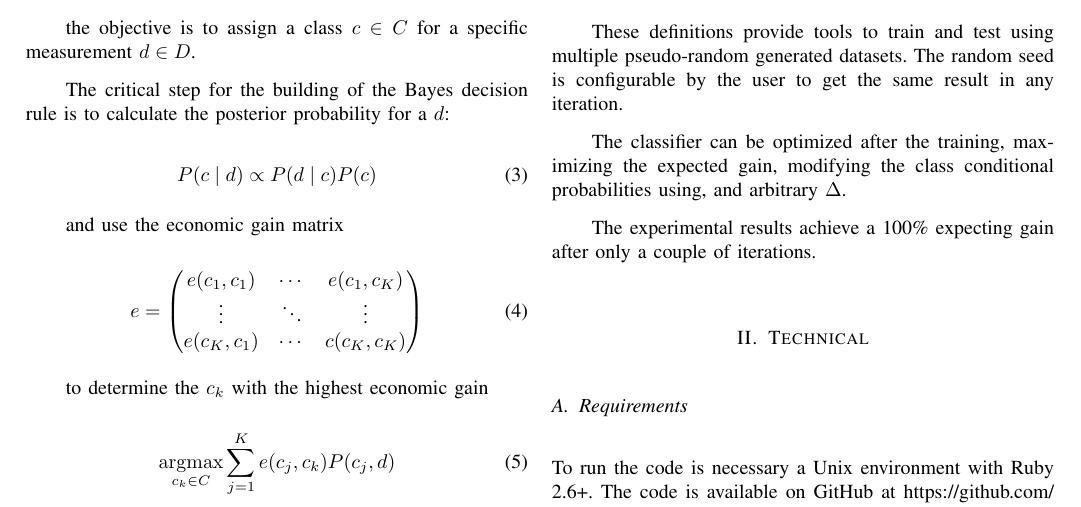
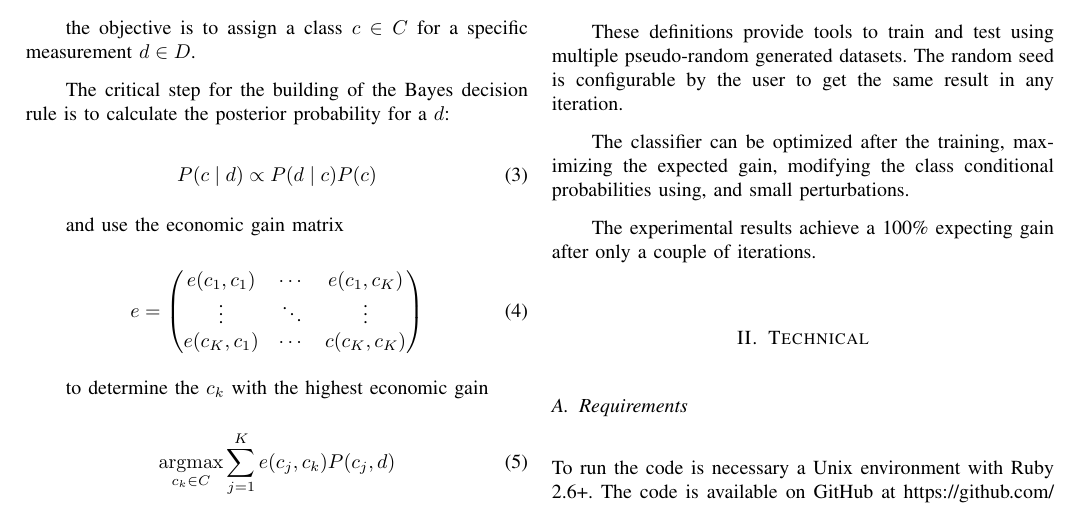
Before and after one commit to afaundez/ml-midterm, a LaTeX paper (report.tex): part of page 1 of 5, cut so that both start at the same text. Compiled offline with pdfLaTeX.

Commit message:
Fix paragraph

```diff
--- a/report.tex
+++ b/report.tex
@@ -103,7 +103,7 @@ This report details the implementation of a Bayesian classifier from scratch in
 
 These definitions provide tools to train and test using multiple pseudo-random generated datasets. The random seed is configurable by the user to get the same result in any iteration.
 
-The classifier can be optimized after the training, maximizing the expected gain, modifying the class conditional probabilities using, and arbitrary $\Delta$.
+The classifier can be optimized after the training, maximizing the expected gain, modifying the class conditional probabilities using, and small perturbations.
 
 The experimental results achieve a 100\% expecting gain after only a couple of iterations.
 
```
